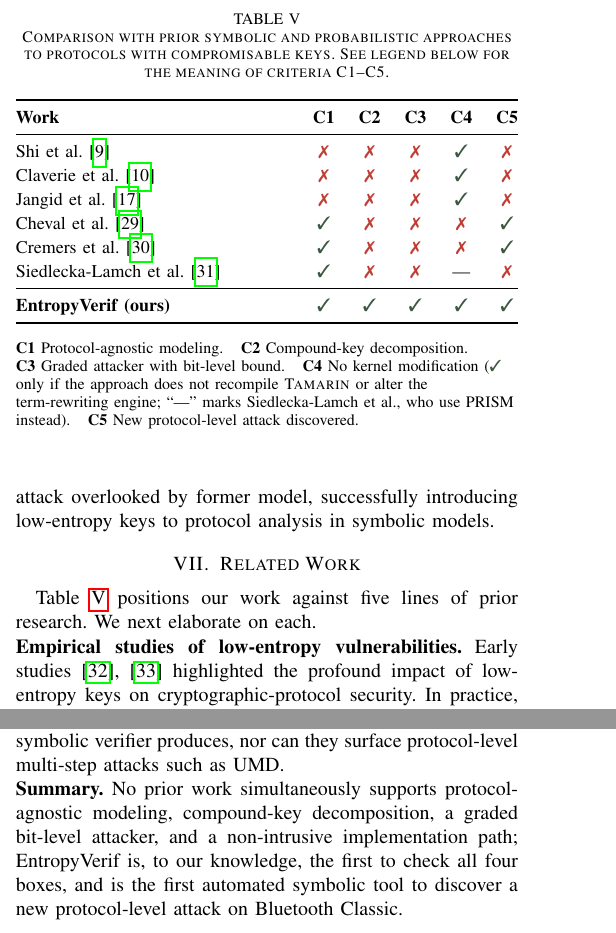
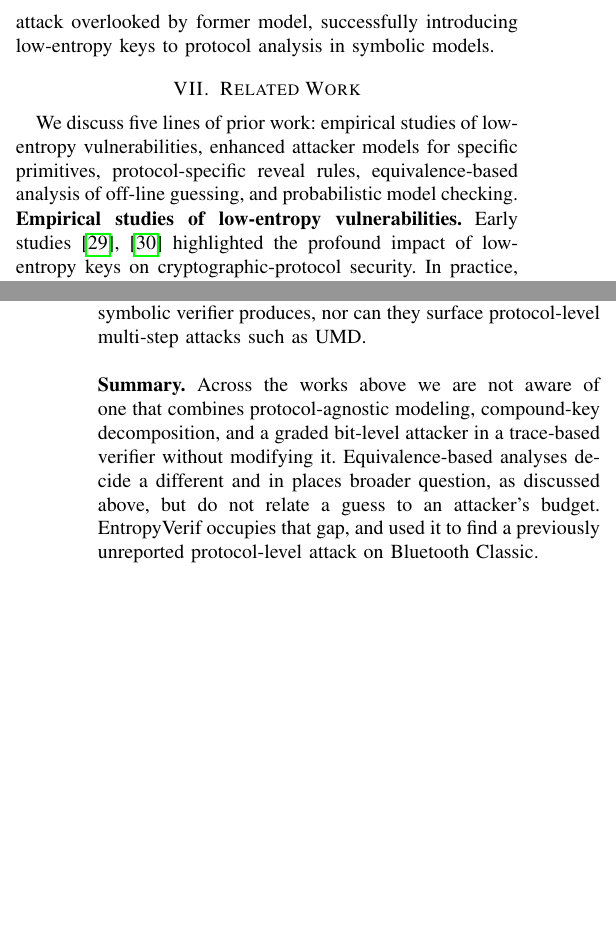
Before and after one commit to OccDeser/ble_nattack_2024_1, a LaTeX paper (main.tex, which reads sections/related-work.tex): two parts of the columns of pages 12 and 13 of 15, joined at a grey line, cut at the place of the change, the shorter picture padded with empty space. Compiled offline with pdfLaTeX.

Commit message:
paper: B3.2 drop the comparison table and straighten out the related-work narrative
T3.2  sections/related-work.tex:1  -- remove the comparison table, its macros and the sentence citing it
T3.8  sections/related-work.tex:3  -- open the section by naming the five lines
T3.10 sections/related-work.tex:11 -- drop "first automated tool", which the equivalence line contradicts
T3.5  sections/related-work.tex:17 -- drop "unstudied in symbolic models prior to this work"
T3.9  sections/related-work.tex:26 -- move the equivalence subsection after the reveal-rule one
T3.11 sections/related-work.tex:35 -- point to the threat model for what we leave out
T3.6  sections/related-work.tex:55 -- summary: equivalence answers a different, in places broader question

```diff
--- a/sections/related-work.tex
+++ b/sections/related-work.tex
@@ -1,41 +1,8 @@
 \section{Related Work} \label{sec:7related-work}
 
-\newcommand{\cmk}{\textcolor{xhs_green}{\ding{51}}}
-\newcommand{\xmk}{\textcolor{xhs_red}{\ding{55}}}
-
-\begin{table}[t]
-\centering
-\caption{Comparison with prior symbolic and probabilistic approaches to protocols with compromisable keys. See legend below for the meaning of criteria C1--C5.}
-\label{tab:related-work-comparison}
-\small
-\renewcommand{\arraystretch}{1.2}
-\begin{tabularx}{\columnwidth}{@{}>{\raggedright\arraybackslash}X ccccc@{}}
-\toprule
-\textbf{Work} & \textbf{C1} & \textbf{C2} & \textbf{C3} & \textbf{C4} & \textbf{C5} \\
-\midrule
-Shi et al.~\cite{shi2023blesc}                       & \xmk & \xmk & \xmk & \cmk & \xmk \\
-Claverie et al.~\cite{claverie2023tamarin}           & \xmk & \xmk & \xmk & \cmk & \xmk \\
-Jangid et al.~\cite{jangid2023bluepe}                & \xmk & \xmk & \xmk & \cmk & \xmk \\
-Cheval et al.~\cite{cheval2023hash}                  & \cmk & \xmk & \xmk & \xmk & \cmk \\
-Cremers et al.~\cite{cremers2019prime}               & \cmk & \xmk & \xmk & \xmk & \cmk \\
-Siedlecka-Lamch et al.~\cite{siedlecka2016probabilistic} & \cmk & \xmk & \xmk & --- & \xmk \\
-\midrule
-\textbf{EntropyVerif (ours)}                         & \cmk & \cmk & \cmk & \cmk & \cmk \\
-\bottomrule
-\end{tabularx}
-
-\vspace{0.4em}
-\begin{flushleft}
-\footnotesize
-\textbf{C1}~Protocol-agnostic modeling. \hspace{0.4em}
-\textbf{C2}~Compound-key decomposition. \hspace{0.4em}
-\textbf{C3}~Graded attacker with bit-level bound. \hspace{0.4em}
-\textbf{C4}~No kernel modification (\cmk{} only if the approach does not recompile \Tamarin{} or alter the term-rewriting engine; ``---'' marks Siedlecka-Lamch et al., who use PRISM instead). \hspace{0.4em}
-\textbf{C5}~New protocol-level attack discovered.
-\end{flushleft}
-\end{table}
-
-Table~\ref{tab:related-work-comparison} positions our work against five lines of prior research. We next elaborate on each.
+We discuss five lines of prior work: empirical studies of low-entropy vulnerabilities, enhanced
+attacker models for specific primitives, protocol-specific reveal rules, equivalence-based
+analysis of off-line guessing, and probabilistic model checking.
 
 \noindent\textbf{Empirical studies of low-entropy vulnerabilities.}
 Early studies~\cite{gong1993protecting,kelsey1997secure} highlighted the profound impact of low-entropy keys on cryptographic-protocol security.
@@ -82,4 +50,10 @@ Given a per-key compromise probability, the tool computes a risk tree and output
 This line of work is complementary to ours: probabilistic tools quantify leakage risk but cannot produce the kind of concrete attack trace that a symbolic verifier produces, nor can they surface protocol-level multi-step attacks such as UMD.
 
 \noindent\textbf{Summary.}
-No prior work simultaneously supports protocol-agnostic modeling, compound-key decomposition, a graded bit-level attacker, and a non-intrusive implementation path; EntropyVerif is, to our knowledge, the first to check all four boxes, and is the first automated symbolic tool to discover a new protocol-level attack on Bluetooth Classic.
+Across the works above we are not aware of one that combines protocol-agnostic modeling,
+compound-key decomposition, and a graded bit-level attacker in a trace-based verifier without
+modifying it.
+Equivalence-based analyses decide a different and in places broader question, as discussed above,
+but do not relate a guess to an attacker's budget.
+EntropyVerif occupies that gap, and used it to find a previously unreported protocol-level attack
+on Bluetooth Classic.
```
Also changed, not shown: sections/related-work.tex (21 more changed lines).
